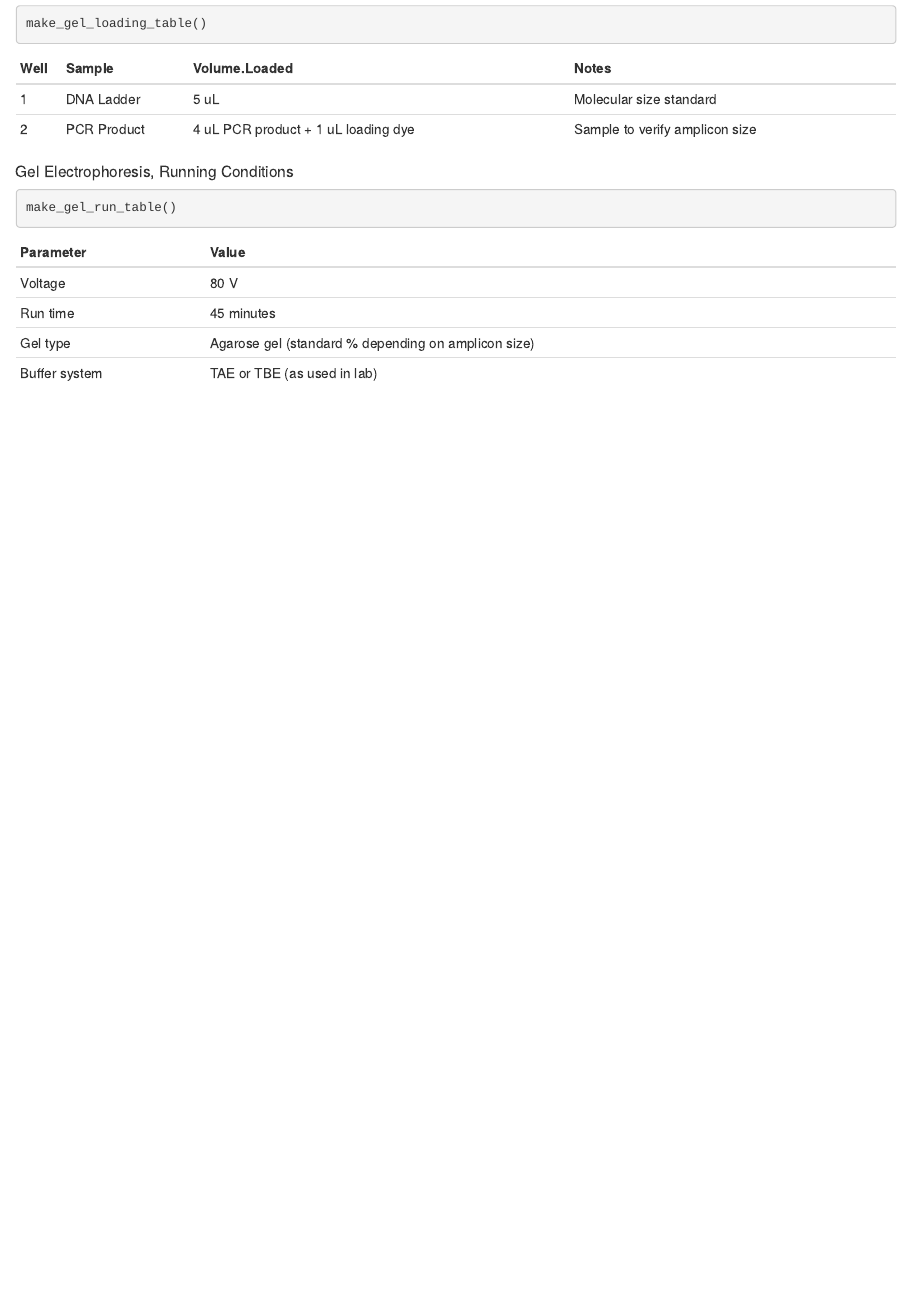
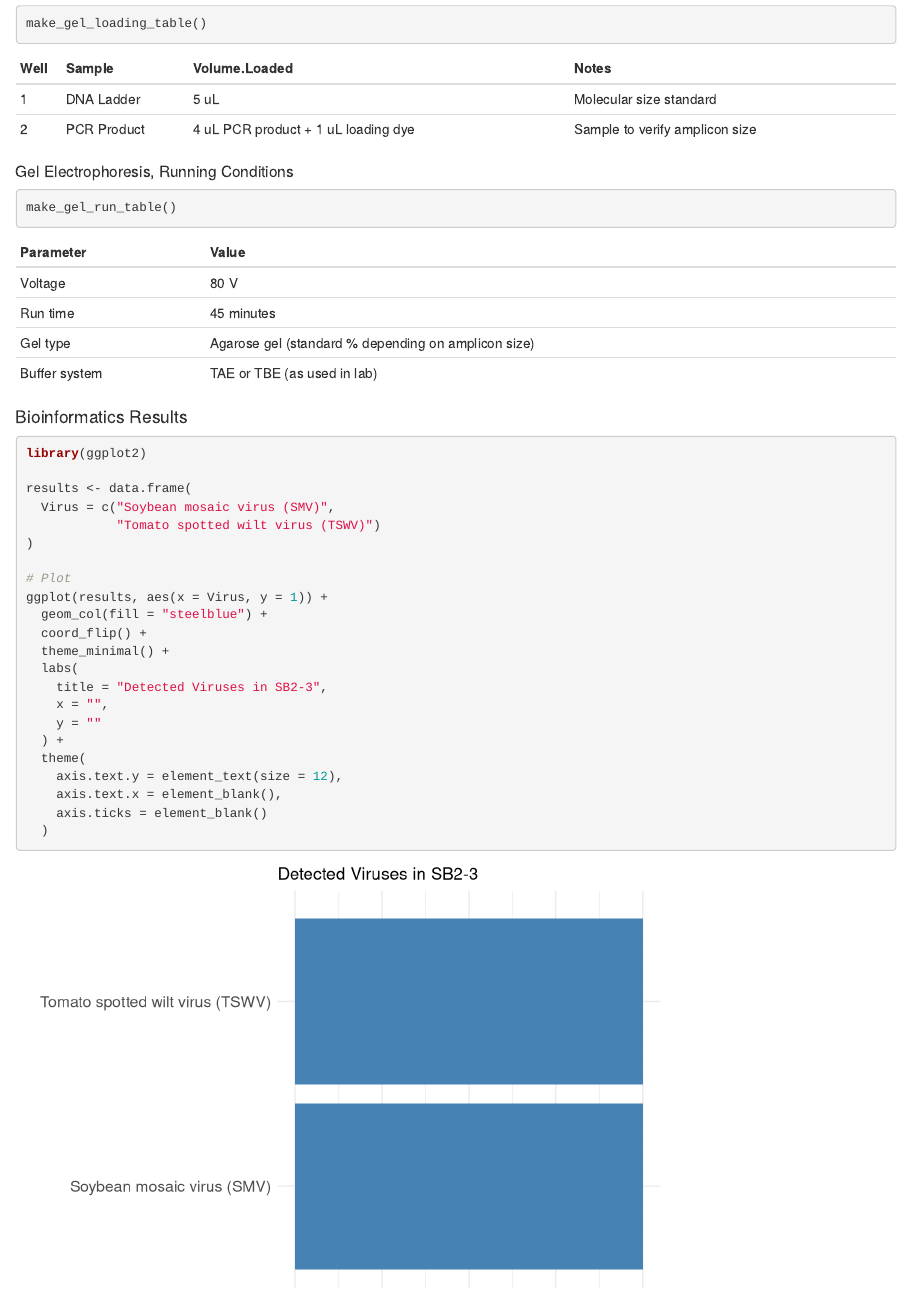
Before and after one commit to Kam-42/Final_Project, an R Markdown document (Reproducible_Workflows/SB2-3.Rmd): the page in a window 1100 px wide, from 9520 px down. Rendered offline with R 4.5, knitr and Pandoc, with nearby package versions.

Commit message:
Added bioinformatics results

````diff
--- a/Reproducible_Workflows/SB2-3.Rmd
+++ b/Reproducible_Workflows/SB2-3.Rmd
@@ -379,3 +379,29 @@ make_gel_loading_table()
 ```{r}
 make_gel_run_table()
 ```
+
+#### Bioinformatics Results
+```{r}
+library(ggplot2)
+
+results <- data.frame(
+  Virus = c("Soybean mosaic virus (SMV)",
+            "Tomato spotted wilt virus (TSWV)")
+)
+
+# Plot
+ggplot(results, aes(x = Virus, y = 1)) +
+  geom_col(fill = "steelblue") +
+  coord_flip() +
+  theme_minimal() +
+  labs(
+    title = "Detected Viruses in SB2-3",
+    x = "",
+    y = ""
+  ) +
+  theme(
+    axis.text.y = element_text(size = 12),
+    axis.text.x = element_blank(),
+    axis.ticks = element_blank()
+  )
+```
````
